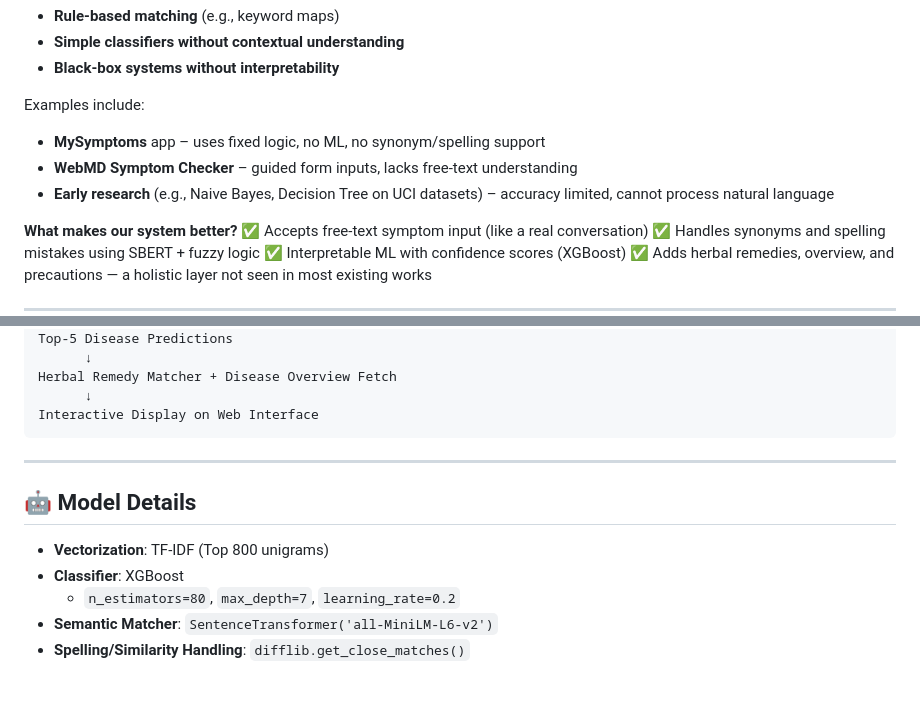
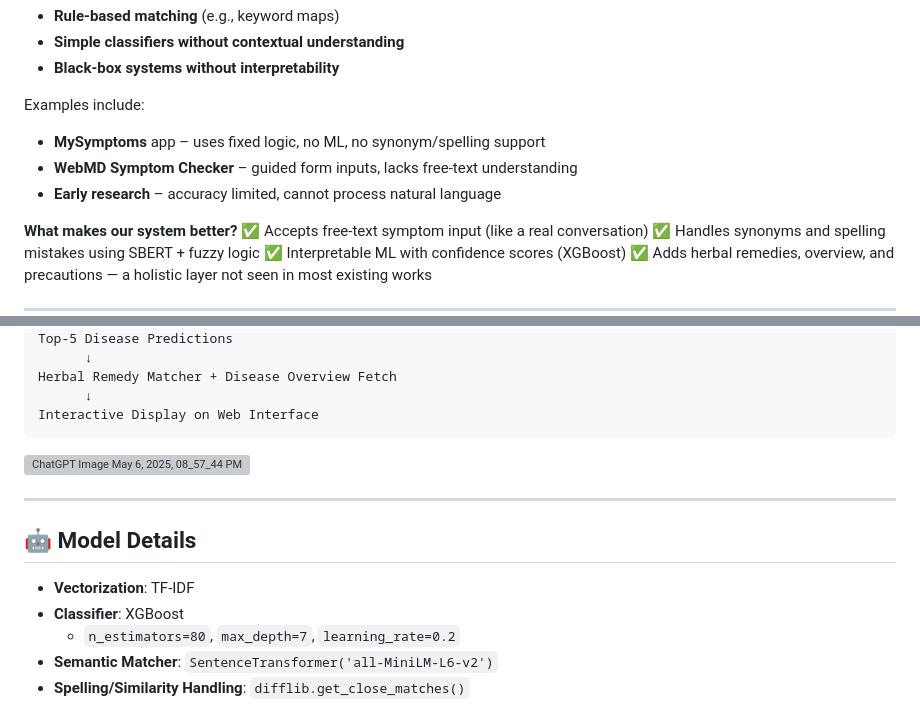
Before and after one commit to pardhu66/AI-Symptom-Checker, a Markdown page: README.md, 2 parts joined by grey strips. Drawn GitHub-style; blank space fills up the shorter version; grey boxes are pictures that could not be loaded.

````diff
--- a/README.md
+++ b/README.md
@@ -58,7 +58,7 @@ Previous symptom-disease prediction systems have typically relied on either:
 Examples include:
 - **MySymptoms** app – uses fixed logic, no ML, no synonym/spelling support
 - **WebMD Symptom Checker** – guided form inputs, lacks free-text understanding
-- **Early research** (e.g., Naive Bayes, Decision Tree on UCI datasets) – accuracy limited, cannot process natural language
+- **Early research** – accuracy limited, cannot process natural language
 
 **What makes our system better?**
 ✅ Accepts free-text symptom input (like a real conversation)
@@ -98,11 +98,12 @@ Herbal Remedy Matcher + Disease Overview Fetch
       ↓
 Interactive Display on Web Interface
 ```
+![ChatGPT Image May 6, 2025, 08_57_44 PM](https://github.com/user-attachments/assets/9357c92c-5251-442f-9bda-66942c727027)
 
 ---
 
 ## 🤖 Model Details
-- **Vectorization**: TF-IDF (Top 800 unigrams)
+- **Vectorization**: TF-IDF
 - **Classifier**: XGBoost
   - `n_estimators=80`, `max_depth=7`, `learning_rate=0.2`
 - **Semantic Matcher**: `SentenceTransformer('all-MiniLM-L6-v2')`
````
